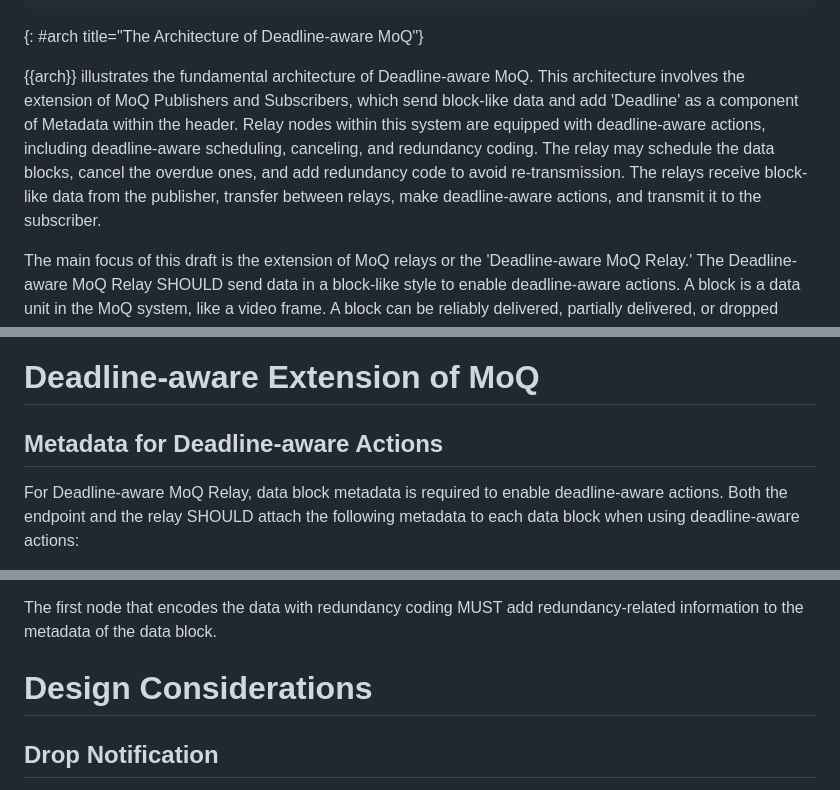
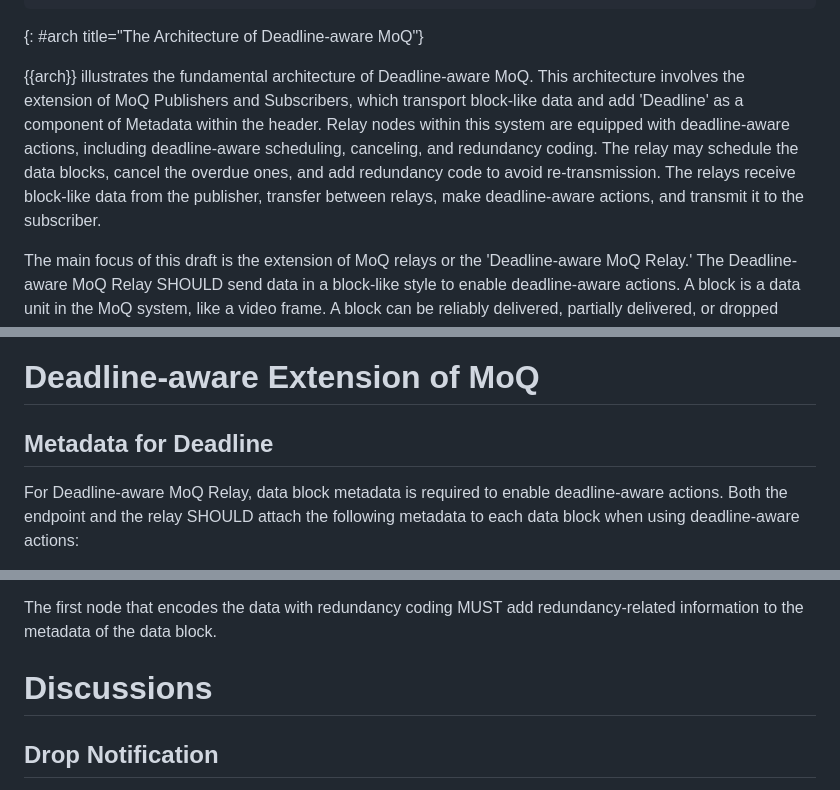
Before and after one commit to STAR-Tsinghua/draft-moq-for-deadline, a Markdown page: draft-ma-moq-relay-for-deadline.md, 3 parts joined by grey strips. GitHub-like rendering.

Commit message:
revise some wording

```diff
--- a/draft-ma-moq-relay-for-deadline.md
+++ b/draft-ma-moq-relay-for-deadline.md
@@ -106,7 +107,7 @@ This document proposes the behavior of deadline-aware actions on MoQ relay nodes
 ~~~~~~
 {: #arch title="The Architecture of Deadline-aware MoQ"}
 
-{{arch}} illustrates the fundamental architecture of Deadline-aware MoQ. This architecture involves the extension of MoQ Publishers and Subscribers, which send block-like data and add 'Deadline' as a component of Metadata within the header. Relay nodes within this system are equipped with deadline-aware actions, including deadline-aware scheduling, canceling, and redundancy coding. The relay may schedule the data blocks, cancel the overdue ones, and add redundancy code to avoid re-transmission. The relays receive block-like data from the publisher, transfer between relays, make deadline-aware actions, and transmit it to the subscriber.
+{{arch}} illustrates the fundamental architecture of Deadline-aware MoQ. This architecture involves the extension of MoQ Publishers and Subscribers, which transport block-like data and add 'Deadline' as a component of Metadata within the header. Relay nodes within this system are equipped with deadline-aware actions, including deadline-aware scheduling, canceling, and redundancy coding. The relay may schedule the data blocks, cancel the overdue ones, and add redundancy code to avoid re-transmission. The relays receive block-like data from the publisher, transfer between relays, make deadline-aware actions, and transmit it to the subscriber.
 
 The main focus of this draft is the extension of MoQ relays or the 'Deadline-aware MoQ Relay.' The Deadline-aware MoQ Relay SHOULD send data in a block-like style to enable deadline-aware actions. A block is a data unit in the MoQ system, like a video frame. A block can be reliably delivered, partially delivered, or dropped depending on the application logic. A block SHOULD contain a block ID in the block's header.
 
@@ -116,7 +117,7 @@ The Deadline-aware MoQ Relay SHOULD support various relay topologies, as discuss
 
 # Deadline-aware Extension of MoQ
 
-## Metadata for Deadline-aware Actions
+## Metadata for Deadline
 
 For Deadline-aware MoQ Relay, data block metadata is required to enable deadline-aware actions. Both the endpoint and the relay SHOULD attach the following metadata to each data block when using deadline-aware actions:
 
@@ -146,7 +147,7 @@ When redundancy coding is enabled, at least two nodes SHOULD implement a pair of
 
 The first node that encodes the data with redundancy coding MUST add redundancy-related information to the metadata of the data block.
 
-# Design Considerations
+# Discussions
 
 ## Drop Notification
 
```
Also changed, not shown: other parts of draft-ma-moq-relay-for-deadline.md (+1 -0 lines).
